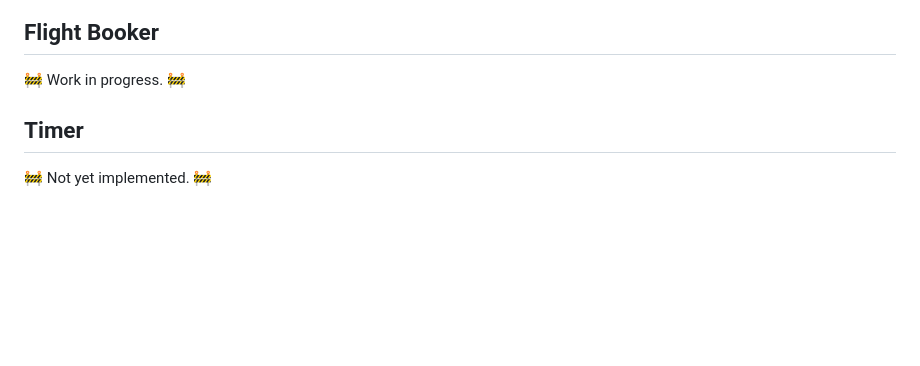
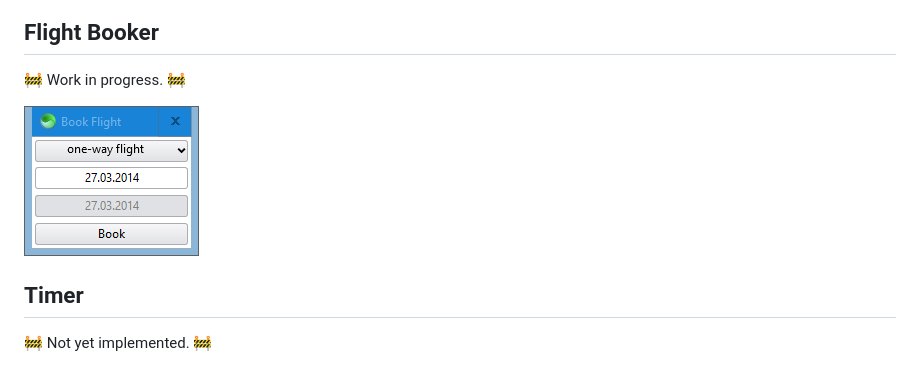
Before and after one commit to GirkovArpa/sciter-js-7guis, a Markdown page: README.md, the part around the change. GitHub-like rendering; pictures changed too: screenshots/flight-booker.png (added); blank space fills up the shorter version.

Commit message:
:pencil: Add screenshot.

```diff
--- a/README.md
+++ b/README.md
@@ -16,6 +16,8 @@ Run the implementations by placing [scapp.exe](https://github.com/c-smile/sciter
 
 :construction: Work in progress. :construction:
 
+![screenshot](screenshots/flight-booker.png)
+
 ## Timer
 
 :construction: Not yet implemented. :construction:
```
